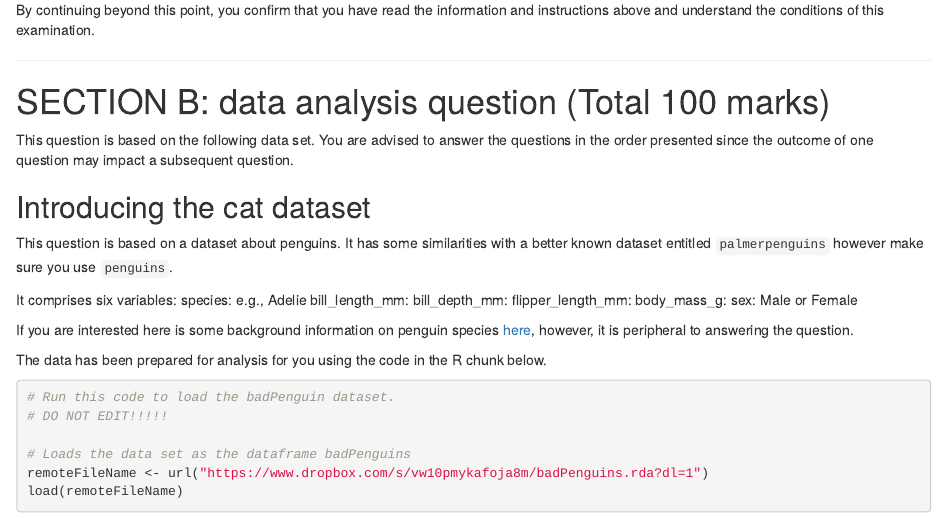
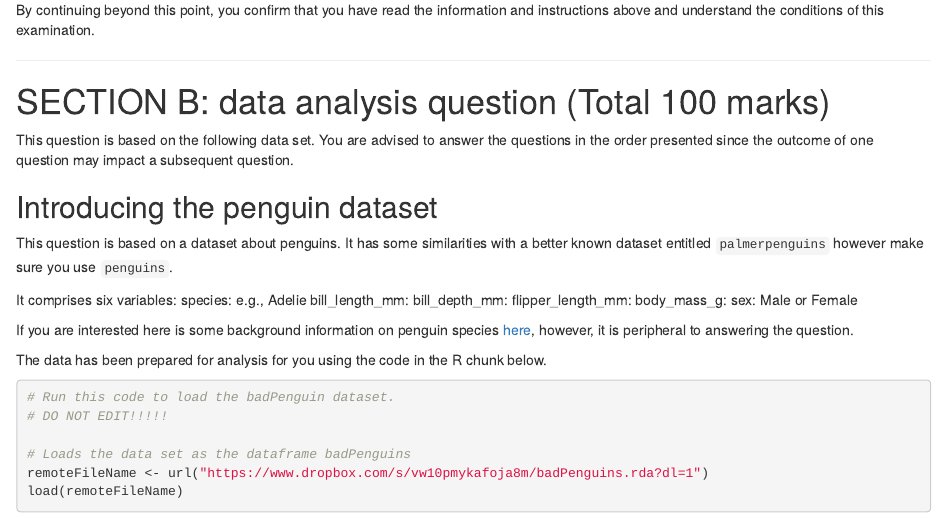
Before and after one commit to mjshepperd/CS5702-Data, an R Markdown document (CS5802_SecB_PRACTISE.Rmd): the page in a window 1100 px wide, from 950 px down. Rendered offline with R 4.5, knitr and Pandoc, with nearby package versions; some code elsewhere in the file could not run offline.

Commit message:
Update CS5802_SecB_PRACTISE.Rmd

```diff
--- a/CS5802_SecB_PRACTISE.Rmd
+++ b/CS5802_SecB_PRACTISE.Rmd
@@ -51,7 +51,7 @@ knitr::opts_chunk$set(echo = TRUE)
 This question is based on the following data set.  You are advised to answer the questions in the order presented since the outcome of one question may impact a subsequent question.
 
 
-## Introducing the cat dataset
+## Introducing the penguin dataset
 
 This question is based on a dataset about penguins.  It has some similarities with a better known dataset entitled `palmerpenguins` however make sure you use `penguins`.
 
```
